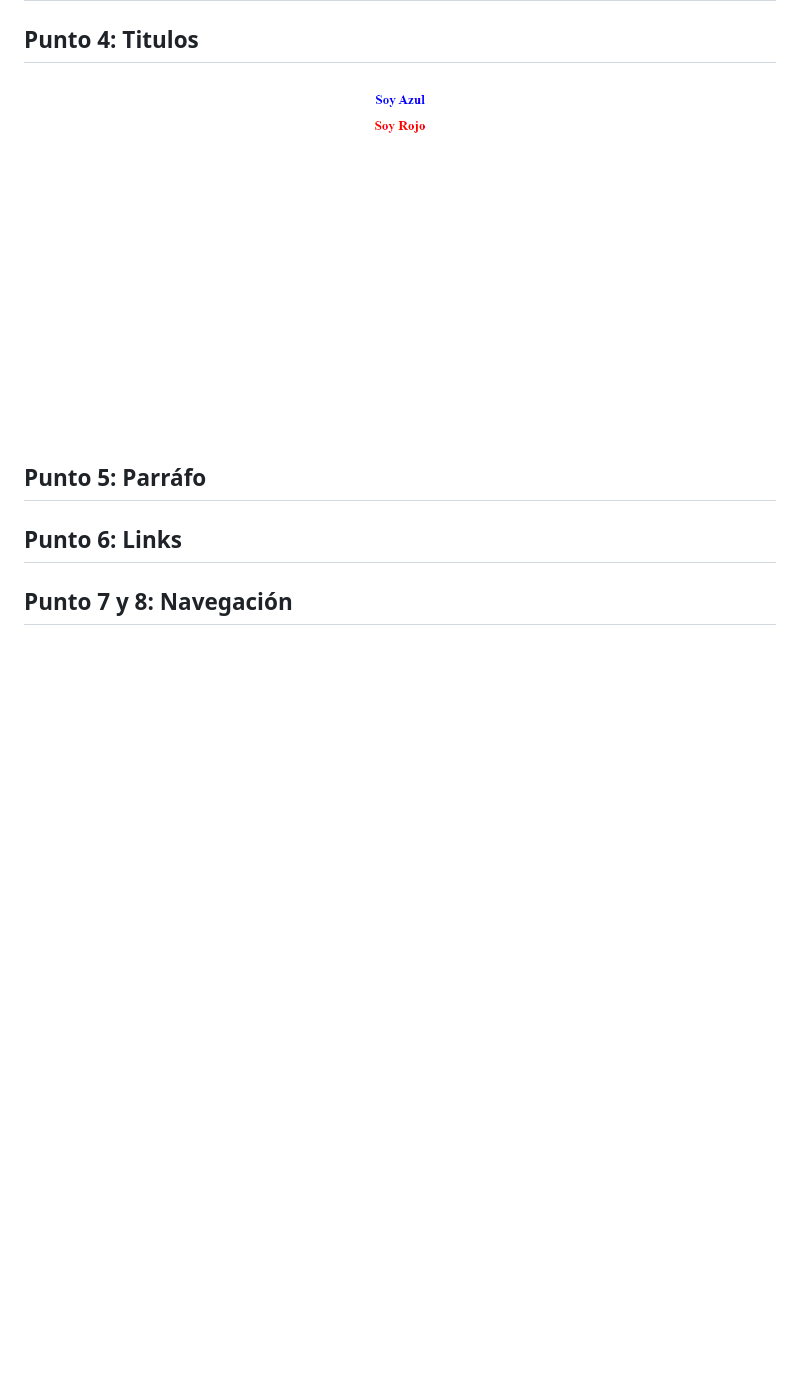
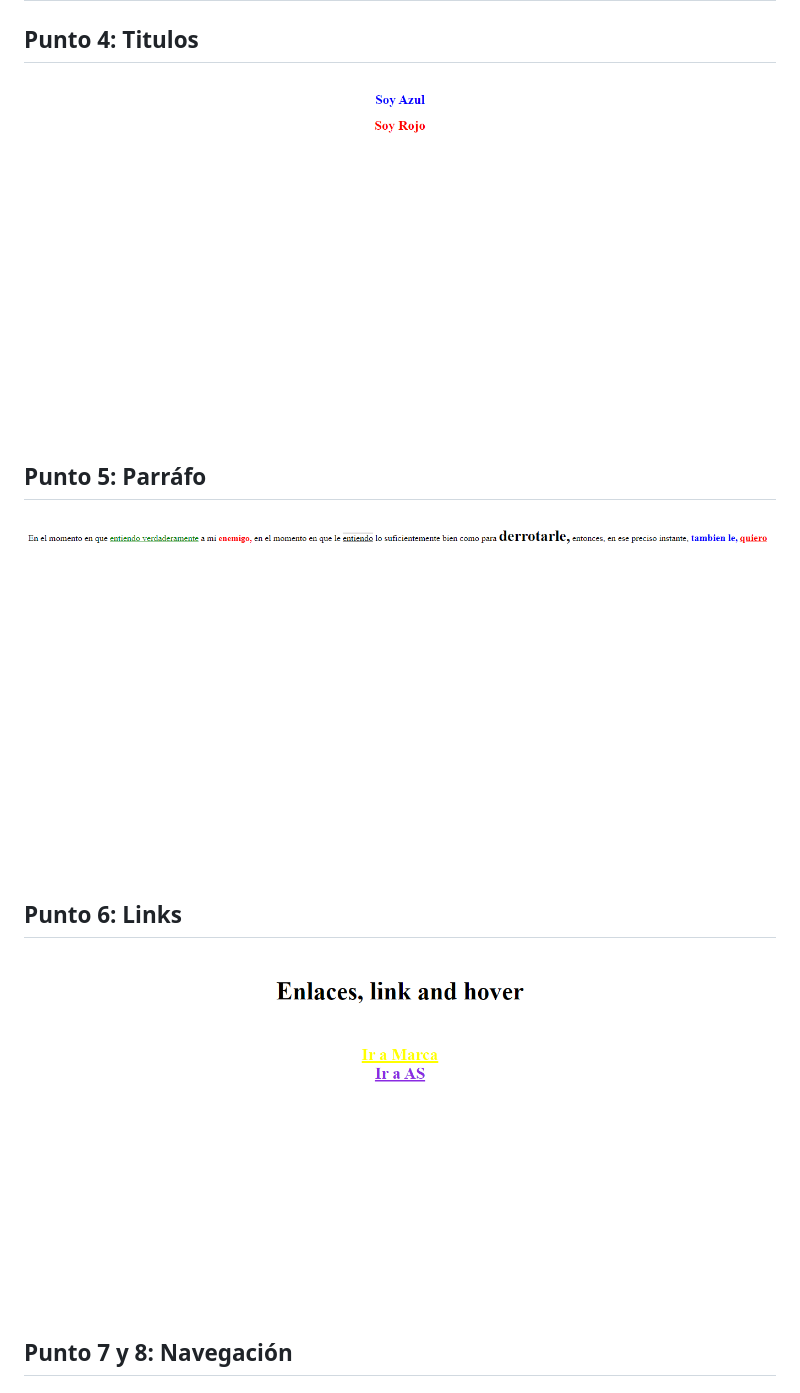
Before and after one commit to KmiloMora/taller-9-full-stack, a Markdown page: README.md, the part around the change printed below. GitHub-like rendering; pictures changed too: public/images/punto6.png (added); blank space fills up the shorter version.

Commit message:
punto6

```diff
--- a/README.md
+++ b/README.md
@@ -20,7 +20,9 @@
 
 <h2>Punto 5: Parráfo</h2>
+<img src="./public/images/punto5.png" alt="punto 5">
 
 <h2>Punto 6: Links</h2>
+<img src="./public/images/punto6.png" alt="punto 6">
 
 <h2>Punto 7 y 8: Navegación</h2>
 
```
Also changed, not shown: other parts of README.md (+1 -1 lines).
